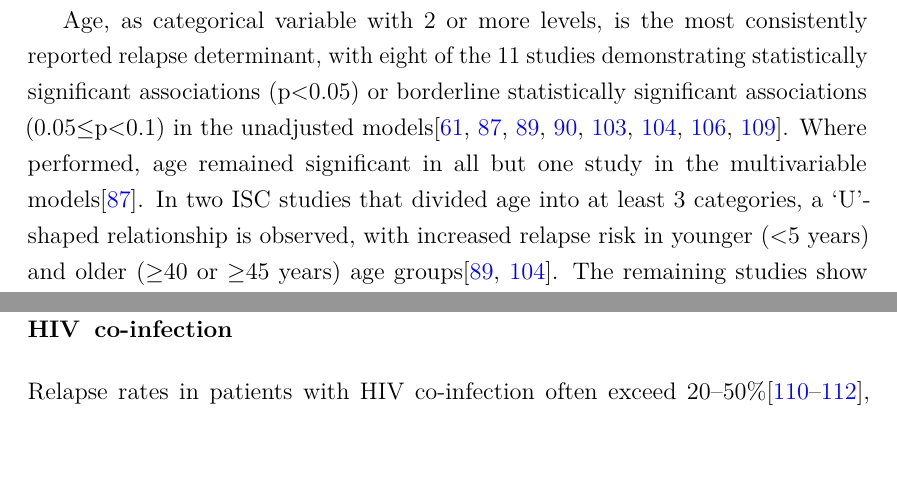
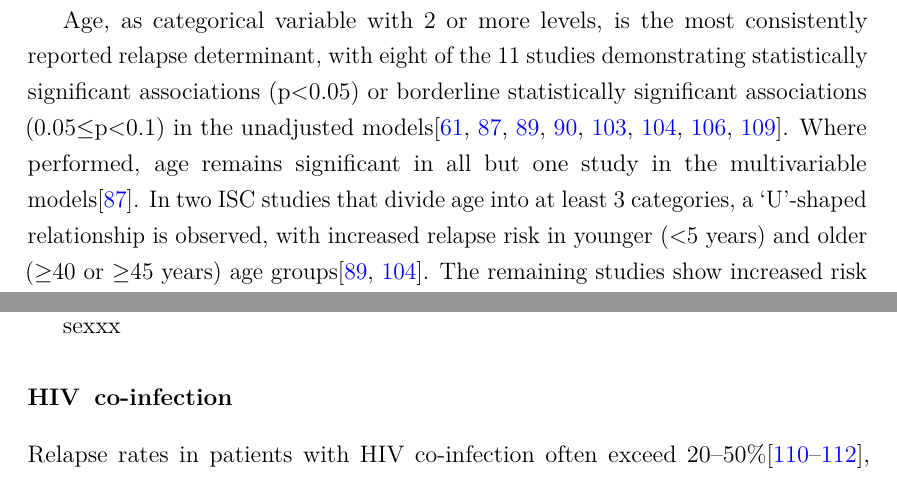
Before and after one commit to jpwil/thesis, a LaTeX thesis (main.tex, which reads text/ch2-background.tex): two parts of pages 26 and 29 of 48, joined at a grey line, cut so that both start at the same text. Compiled offline with pdfLaTeX.

Commit message:
New branch called test

```diff
--- a/text/ch2-background.tex
+++ b/text/ch2-background.tex
@@ -213,11 +213,11 @@ Parasite strains isolated from relapse cases, however, are distinct from primary
 
 A total of 11 studies were identified reporting relapse determinants in immunocompetent patients, where primary VL episodes are linked to relapse VL episodes in the same patients (cohort design), and excluding studies solely reporting treatment and/or biomarker associations. As presented in Table \ref{tab:relapse-rf}, eight studies were from the ISC\cite{burza2014, goyal2019, goyal2020, lucero2015, mondal2019, ostyn2014, rijal2013, sundar2019}, two from East Africa\cite{gorski2010,kennedy2024}, and one study from the Mediterranean region\cite{kajaia2011}. A wide range of study designs and methodologies were identified, with further details available in [Supplemental file]. The median study size was 1,143 patients, ranging from 115\cite{rijal2013} to 8,537 patients\cite{burza2014}. Two studies reported outcomes from patients recruited into the same trial, although the numbers included and methodologies employed varied\cite{goyal2019,goyal2020}. Follow-up periods ranged from 6 months to 4 years, with relapse proportions varying from 2.6\%\cite{lucero2015} to 20.9\%\cite{rijal2013}.
 
-Age, as categorical variable with 2 or more levels, is the most consistently reported relapse determinant, with eight of the 11 studies demonstrating statistically significant associations (p<0.05) or borderline statistically significant associations (0.05$\leq$p<0.1) in the unadjusted models\cite{burza2014, goyal2019, goyal2020, lucero2015, ostyn2014, rijal2013,sundar2019,kajaia2011}. Where performed, age remained significant in all but one study in the multivariable models\cite{sundar2019}. In two ISC studies that divided age into at least 3 categories, a `U'-shaped relationship is observed, with increased relapse risk in younger (<5 years) and older ($\geq$40 or $\geq$45 years) age groups\cite{burza2014, lucero2015}. The remaining studies show increased risk in the younger age groups only, defined variously as <12 years or <15 years\cite{goyal2019, goyal2020, rijal2013,sundar2019}. The two East Africa studies do not identify age as a significant predictor of relapse\cite{gorski2010,kennedy2024}, although this may simply reflect reduced power (with only 19 relapses in Kennedy et al.) or selection bias introduced due to incomplete matching of relapse and index case from the medical records\cite{gorski2010}.
-
-% two studies \cite{lucero2015, }
+Age, as categorical variable with 2 or more levels, is the most consistently reported relapse determinant, with eight of the 11 studies demonstrating statistically significant associations (p<0.05) or borderline statistically significant associations (0.05$\leq$p<0.1) in the unadjusted models\cite{burza2014, goyal2019, goyal2020, lucero2015, ostyn2014, rijal2013,sundar2019,kajaia2011}. Where performed, age remains significant in all but one study in the multivariable models\cite{sundar2019}. In two ISC studies that divide age into at least 3 categories, a `U'-shaped relationship is observed, with increased relapse risk in younger (<5 years) and older ($\geq$40 or $\geq$45 years) age groups\cite{burza2014, lucero2015}. The remaining studies show increased risk in the younger age groups only, defined variously as <12 years or <15 years\cite{goyal2019, goyal2020, rijal2013,sundar2019}. The two East Africa studies do not identify age as a significant predictor of relapse\cite{gorski2010,kennedy2024}, although this may simply reflect reduced power (with only 19 relapses in Kennedy et al.) or selection bias introduced due to incomplete matching of relapse and index case from the medical records\cite{gorski2010}.
 
 \input{tables/ch2/relapse-rf.tex}
+
+sexxx
 
 \subsubsection{HIV co-infection}
 
```
Also changed, not shown: 1 other file.
